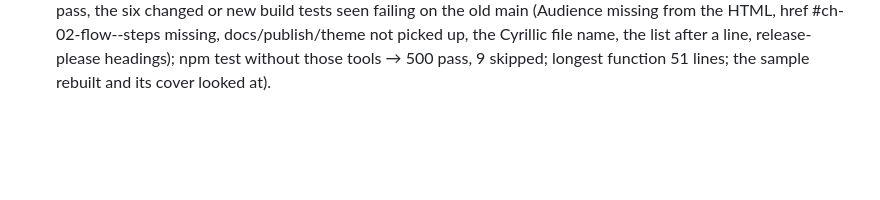
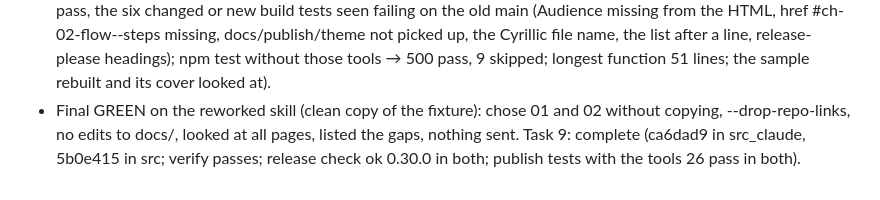
Before and after one commit to rkaliev/eng-kit, a Markdown page: docs/tasks/2026-10-18-publishing-documents.md, the part around one of its changes. Rendered like a GitHub page; blank space fills up the shorter version.

Commit message:
docs(tasks): rework complete

```diff
--- a/docs/tasks/2026-10-18-publishing-documents.md
+++ b/docs/tasks/2026-10-18-publishing-documents.md
@@ -261,3 +261,4 @@ User's answers (2026-10-18): links and headings from pandoc's JSON tree; a share
 - Ruling: three behaviours have no automated test: the timeout (would need a 5-minute hang), the win32 refusal (platform), and the final scan of the HTML for local links (every way to reach it is already caught earlier; it guards against a pandoc change) — each is a few lines read in review.
 - Ruling: the two tool-free tests (missing tools, unknown version) passed against the old main too: they pin behaviour that existed without a test (criterion 7), not new behaviour.
 - Task 8: complete (78a0fb4..b8f7abd; with pandoc 3.8.3, Typst 0.15.1 and mmdc 11 on PATH: publish tests 26 pass, the six changed or new build tests seen failing on the old main (Audience missing from the HTML, href #ch-02-flow--steps missing, docs/publish/theme not picked up, the Cyrillic file name, the list after a line, release-please headings); npm test without those tools → 500 pass, 9 skipped; longest function 51 lines; the sample rebuilt and its cover looked at).
+- Final GREEN on the reworked skill (clean copy of the fixture): chose 01 and 02 without copying, --drop-repo-links, no edits to docs/, looked at all pages, listed the gaps, nothing sent. Task 9: complete (ca6dad9 in src_claude, 5b0e415 in src; verify passes; release check ok 0.30.0 in both; publish tests with the tools 26 pass in both).
```
Also changed, not shown: other parts of docs/tasks/2026-10-18-publishing-documents.md (+3 -3 lines).
